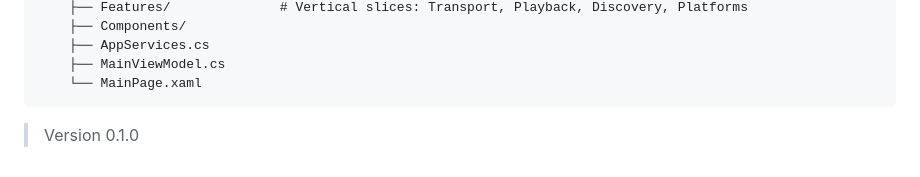
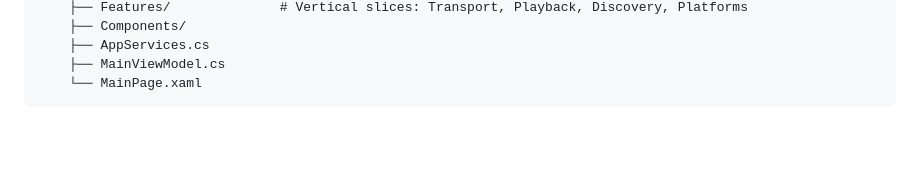
Before and after one commit to CoollbreackerzSdo/Stars, a Markdown page: README.md, the part around one of its changes. GitHub-like rendering; blank space fills up the shorter version.

````diff
--- a/README.md
+++ b/README.md
@@ -104,5 +101,3 @@ Stars/
     ├── MainViewModel.cs
     └── MainPage.xaml
 ```
-
-> Version 0.1.0
````
Also changed, not shown: other parts of README.md (+0 -3 lines).
